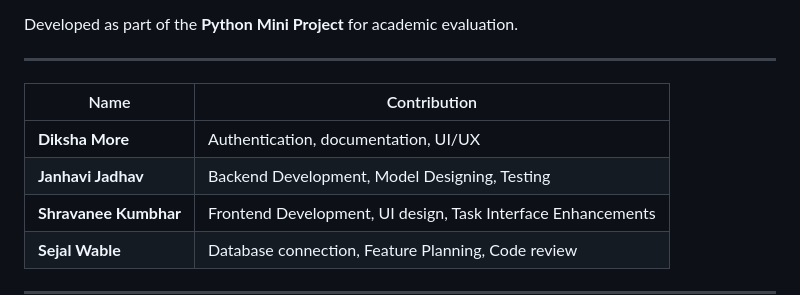
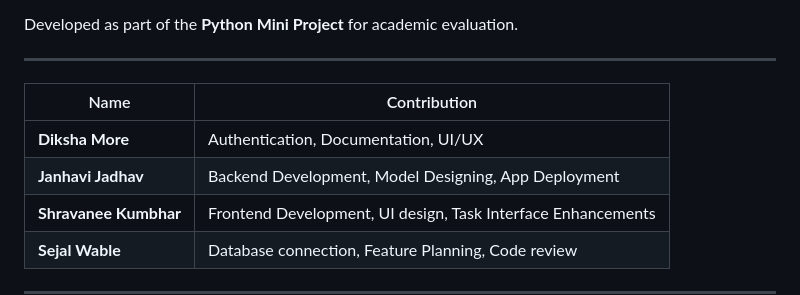
Before and after one commit to janhavi2611/WorkFlow-Designer, a Markdown page: README.md, the part around one of its changes. GitHub-like rendering.

```diff
--- a/README.md
+++ b/README.md
@@ -9,8 +9,8 @@ Developed as part of the **Python Mini Project** for academic evaluation.
 
 | Name | Contribution |
 |------|---------------|
-| **Diksha More** | Authentication, documentation, UI/UX |
-| **Janhavi Jadhav** | Backend Development, Model Designing, Testing |
+| **Diksha More** | Authentication, Documentation, UI/UX |
+| **Janhavi Jadhav** | Backend Development, Model Designing, App Deployment |
 | **Shravanee Kumbhar** | Frontend Development, UI design, Task Interface Enhancements |
 | **Sejal Wable** | Database connection, Feature Planning, Code review |
 
```
Also changed, not shown: other parts of README.md (+6 -4 lines).
